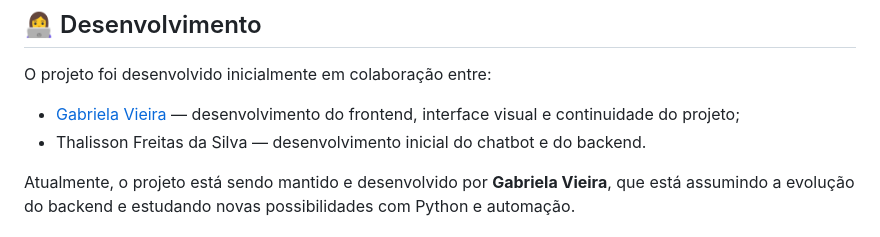
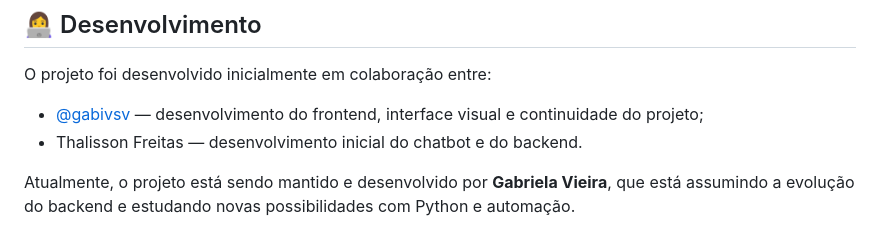
Before and after one commit to gabivsv/Projeto-Pizzaria-Brasa-de-Ouro, a Markdown page: README.md, the part around one of its changes. GitHub-like rendering.

```diff
--- a/README.md
+++ b/README.md
@@ -163,8 +163,8 @@ http://localhost:3000
 
 O projeto foi desenvolvido inicialmente em colaboração entre:
 
-- [Gabriela Vieira](https://github.com/gabivsv ) — desenvolvimento do frontend, interface visual e continuidade do projeto;
-- Thalisson Freitas da Silva — desenvolvimento inicial do chatbot e do backend.
+- [@gabivsv](https://github.com/gabivsv ) — desenvolvimento do frontend, interface visual e continuidade do projeto;
+- Thalisson Freitas — desenvolvimento inicial do chatbot e do backend.
 
 Atualmente, o projeto está sendo mantido e desenvolvido por **Gabriela Vieira**, que está assumindo a evolução do backend e estudando novas possibilidades com Python e automação.
 
```
Also changed, not shown: other parts of README.md (+1 -1 lines).
